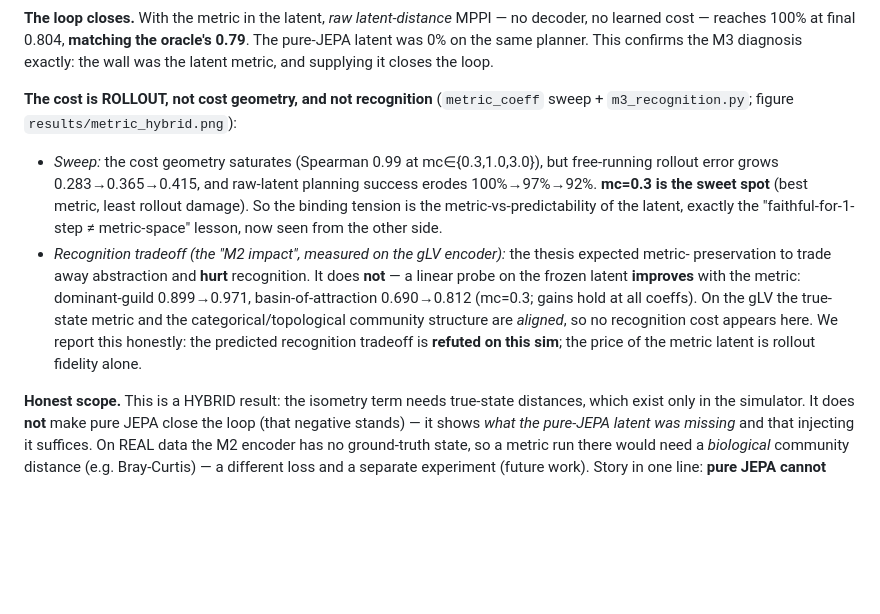
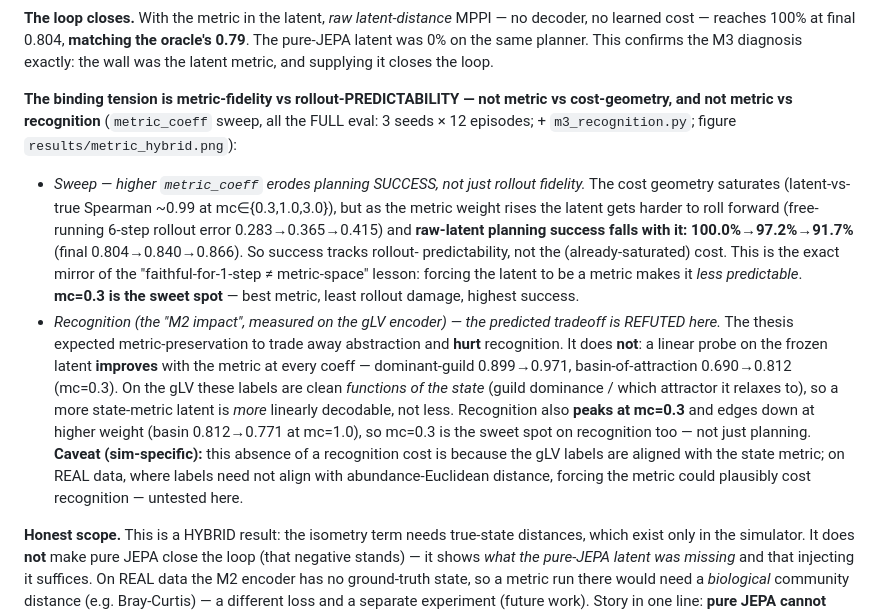
Before and after one commit to BNZ94/JEPA-WorldModel, a Markdown page: examples/microbiome_jepa/REPORT.md, the part around the change. GitHub-like rendering; blank space fills up the shorter version.

Commit message:
HYBRID section: full-eval sweep (success erodes 100->97->92 with coeff, tracks rollout), recognition peaks at mc=0.3, sim-specific caveat
- State explicitly that higher metric_coeff erodes planning SUCCESS (not just rollout fidelity):
  raw-latent 100.0/97.2/91.7% as free-run rollout 0.283/0.365/0.415; success tracks rollout-
  predictability, the binding tension is metric-fidelity vs rollout-predictability.
- Confirm all sweep points are the FULL eval (3 seeds x 12 episodes), same as mc=0.3.
- Recognition improves at all coeffs AND peaks at mc=0.3 (basin 0.812->0.771 at higher mc) =>
  mc=0.3 is the sweet spot on recognition too; add sim-specific caveat (gLV labels are state-
  functions aligned with the metric; real-data labels may not be).
- Pure-JEPA M3 negative remains the PRIMARY M3 result; HYBRID stays labeled, alongside.

```diff
--- a/examples/microbiome_jepa/REPORT.md
+++ b/examples/microbiome_jepa/REPORT.md
@@ -290,19 +290,26 @@ cost — reaches 100% at final 0.804, **matching the oracle's 0.79**. The pure-J
 planner. This confirms the M3 diagnosis exactly: the wall was the latent metric, and supplying it closes the
 loop.
 
-**The cost is ROLLOUT, not cost geometry, and not recognition** (`metric_coeff` sweep + `m3_recognition.py`;
+**The binding tension is metric-fidelity vs rollout-PREDICTABILITY — not metric vs cost-geometry, and not
+metric vs recognition** (`metric_coeff` sweep, all the FULL eval: 3 seeds × 12 episodes; + `m3_recognition.py`;
 figure `results/metric_hybrid.png`):
-- *Sweep:* the cost geometry saturates (Spearman 0.99 at mc∈{0.3,1.0,3.0}), but free-running rollout error
-  grows 0.283→0.365→0.415, and raw-latent planning success erodes 100%→97%→92%. **mc=0.3 is the sweet spot**
-  (best metric, least rollout damage). So the binding tension is the metric-vs-predictability of the latent,
-  exactly the "faithful-for-1-step ≠ metric-space" lesson, now seen from the other side.
-- *Recognition tradeoff (the "M2 impact", measured on the gLV encoder):* the thesis expected metric-
-  preservation to trade away abstraction and **hurt** recognition. It does **not** — a linear probe on the
-  frozen latent **improves** with the metric: dominant-guild 0.899→0.971, basin-of-attraction 0.690→0.812
-  (mc=0.3; gains hold at all coeffs). On the gLV the true-state metric and the categorical/topological
-  community structure are *aligned*, so no recognition cost appears here. We report this honestly: the
-  predicted recognition tradeoff is **refuted on this sim**; the price of the metric latent is rollout
-  fidelity alone.
+- *Sweep — higher `metric_coeff` erodes planning SUCCESS, not just rollout fidelity.* The cost geometry
+  saturates (latent-vs-true Spearman ~0.99 at mc∈{0.3,1.0,3.0}), but as the metric weight rises the latent
+  gets harder to roll forward (free-running 6-step rollout error 0.283→0.365→0.415) and **raw-latent planning
+  success falls with it: 100.0%→97.2%→91.7%** (final 0.804→0.840→0.866). So success tracks rollout-
+  predictability, not the (already-saturated) cost. This is the exact mirror of the "faithful-for-1-step ≠
+  metric-space" lesson: forcing the latent to be a metric makes it *less predictable*. **mc=0.3 is the sweet
+  spot** — best metric, least rollout damage, highest success.
+- *Recognition (the "M2 impact", measured on the gLV encoder) — the predicted tradeoff is REFUTED here.* The
+  thesis expected metric-preservation to trade away abstraction and **hurt** recognition. It does **not**: a
+  linear probe on the frozen latent **improves** with the metric at every coeff — dominant-guild 0.899→0.971,
+  basin-of-attraction 0.690→0.812 (mc=0.3). On the gLV these labels are clean *functions of the state* (guild
+  dominance / which attractor it relaxes to), so a more state-metric latent is *more* linearly decodable, not
+  less. Recognition also **peaks at mc=0.3** and edges down at higher weight (basin 0.812→0.771 at mc=1.0), so
+  mc=0.3 is the sweet spot on recognition too — not just planning. **Caveat (sim-specific):** this absence of a
+  recognition cost is because the gLV labels are aligned with the state metric; on REAL data, where labels need
+  not align with abundance-Euclidean distance, forcing the metric could plausibly cost recognition — untested
+  here.
 
 **Honest scope.** This is a HYBRID result: the isometry term needs true-state distances, which exist only in
 the simulator. It does **not** make pure JEPA close the loop (that negative stands) — it shows *what the
```
